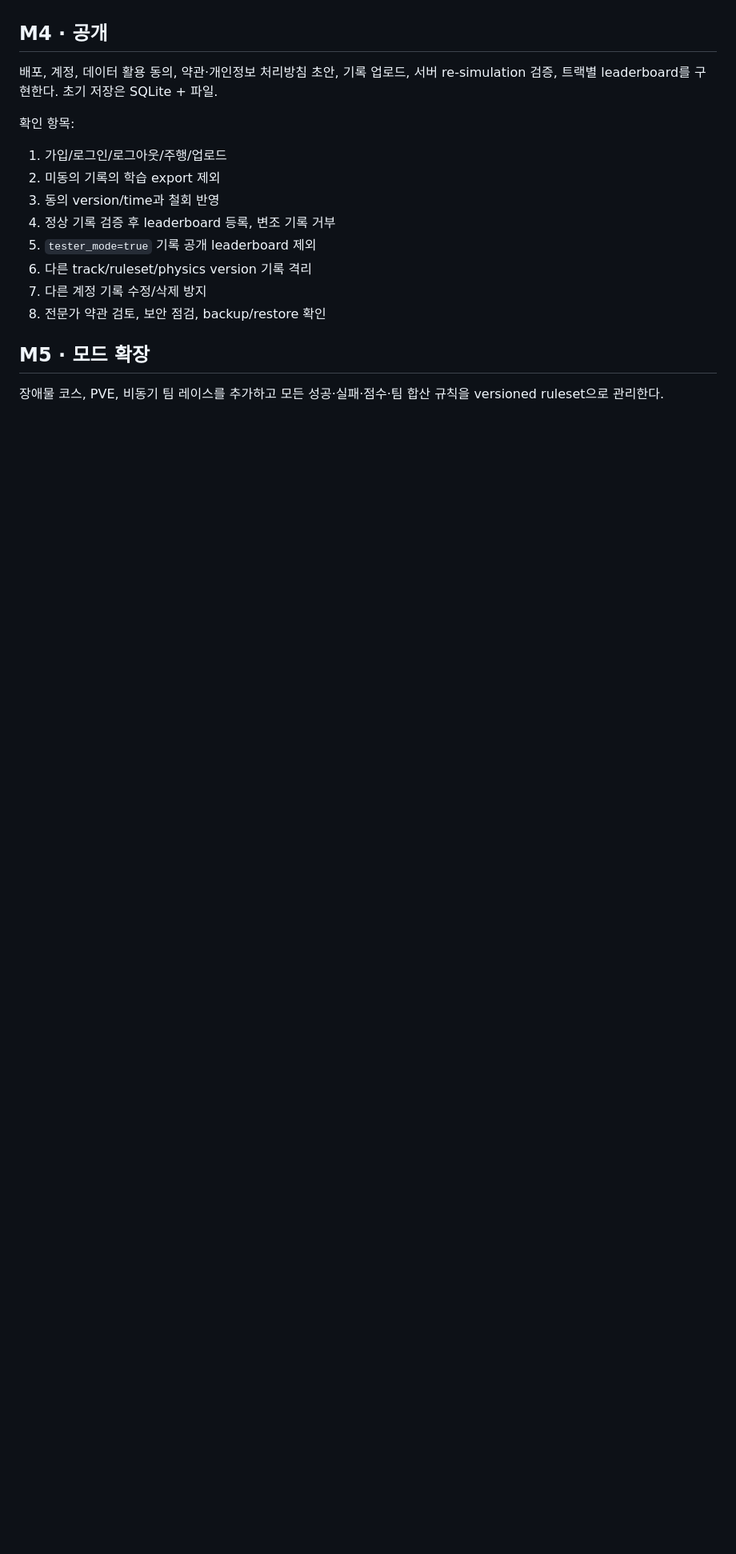
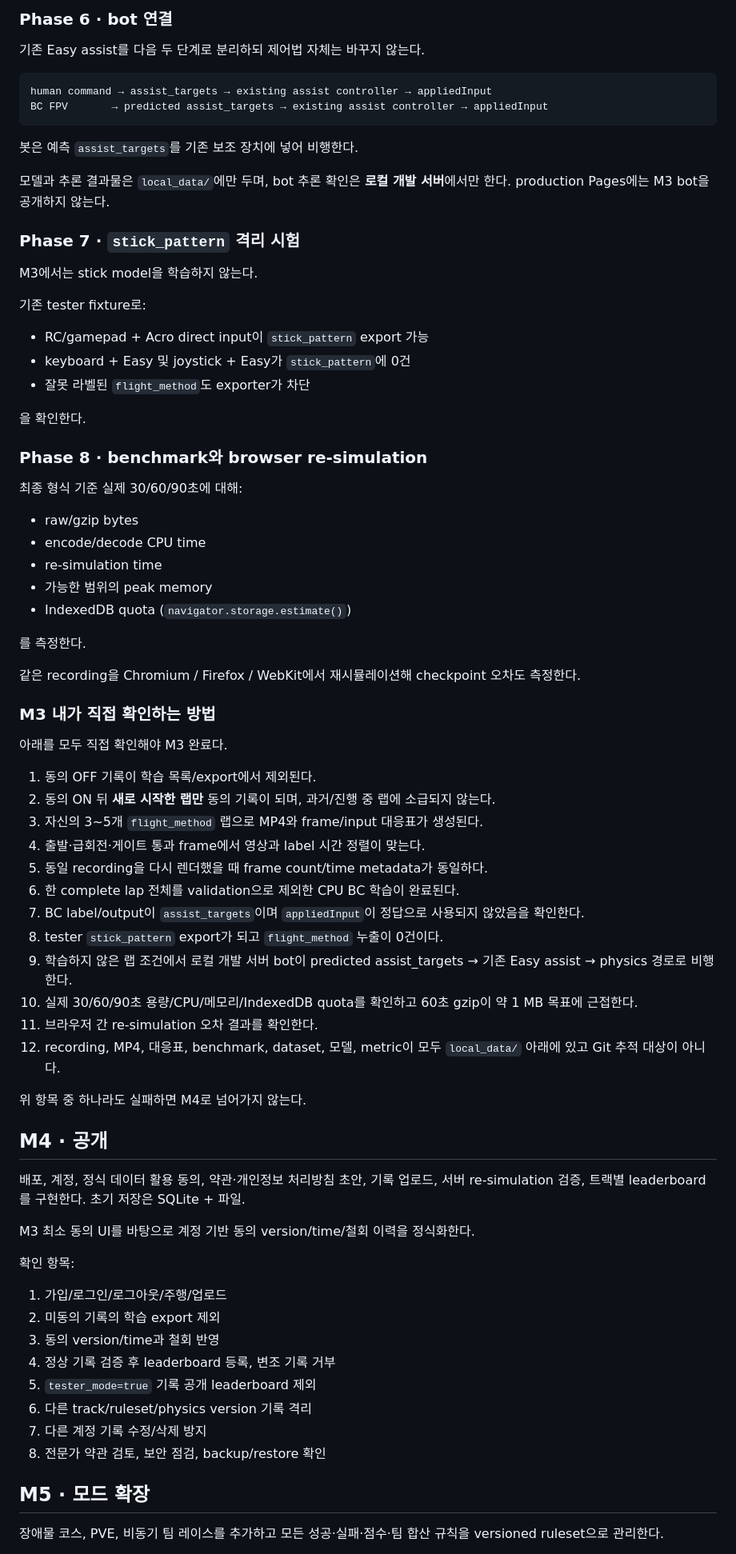
Before and after one commit to leefoxai/Drone_Game, a Markdown page: docs/ROADMAP.md, the part around one of its changes. Shown at 80% size. GitHub-like rendering; blank space fills up the shorter version.

````diff
--- a/docs/ROADMAP.md
+++ b/docs/ROADMAP.md
@@ -106,7 +241,66 @@ angular velocity <= 1e-9 rad/s
+### Phase 6 · bot 연결
+
+기존 Easy assist를 다음 두 단계로 분리하되 제어법 자체는 바꾸지 않는다.
+
+```text
+human command → assist_targets → existing assist controller → appliedInput
+BC FPV       → predicted assist_targets → existing assist controller → appliedInput
+```
+
+봇은 예측 `assist_targets`를 기존 보조 장치에 넣어 비행한다.
+
+모델과 추론 결과물은 `local_data/`에만 두며, bot 추론 확인은 **로컬 개발 서버**에서만 한다. production Pages에는 M3 bot을 공개하지 않는다.
+
+### Phase 7 · `stick_pattern` 격리 시험
+
+M3에서는 stick model을 학습하지 않는다.
+
+기존 tester fixture로:
+
+- RC/gamepad + Acro direct input이 `stick_pattern` export 가능
+- keyboard + Easy 및 joystick + Easy가 `stick_pattern`에 0건
+- 잘못 라벨된 `flight_method`도 exporter가 차단
+
+을 확인한다.
+
+### Phase 8 · benchmark와 browser re-simulation
+
+최종 형식 기준 실제 30/60/90초에 대해:
+
+- raw/gzip bytes
+- encode/decode CPU time
+- re-simulation time
+- 가능한 범위의 peak memory
+- IndexedDB quota (`navigator.storage.estimate()`)
+
+를 측정한다.
+
+같은 recording을 Chromium / Firefox / WebKit에서 재시뮬레이션해 checkpoint 오차도 측정한다.
+
+### M3 내가 직접 확인하는 방법
+
+아래를 모두 직접 확인해야 M3 완료다.
+
+1. 동의 OFF 기록이 학습 목록/export에서 제외된다.
+2. 동의 ON 뒤 **새로 시작한 랩만** 동의 기록이 되며, 과거/진행 중 랩에 소급되지 않는다.
+3. 자신의 3~5개 `flight_method` 랩으로 MP4와 frame/input 대응표가 생성된다.
+4. 출발·급회전·게이트 통과 frame에서 영상과 label 시간 정렬이 맞는다.
+5. 동일 recording을 다시 렌더했을 때 frame count/time metadata가 동일하다.
+6. 한 complete lap 전체를 validation으로 제외한 CPU BC 학습이 완료된다.
+7. BC label/output이 `assist_targets`이며 `appliedInput`이 정답으로 사용되지 않았음을 확인한다.
+8. tester `stick_pattern` export가 되고 `flight_method` 누출이 0건이다.
+9. 학습하지 않은 랩 조건에서 로컬 개발 서버 bot이 predicted assist_targets → 기존 Easy assist → physics 경로로 비행한다.
+10. 실제 30/60/90초 용량/CPU/메모리/IndexedDB quota를 확인하고 60초 gzip이 약 1 MB 목표에 근접한다.
+11. 브라우저 간 re-simulation 오차 결과를 확인한다.
+12. recording, MP4, 대응표, benchmark, dataset, 모델, metric이 모두 `local_data/` 아래에 있고 Git 추적 대상이 아니다.
+
+위 항목 중 하나라도 실패하면 M4로 넘어가지 않는다.
 
 ## M4 · 공개
 
-배포, 계정, 데이터 활용 동의, 약관·개인정보 처리방침 초안, 기록 업로드, 서버 re-simulation 검증, 트랙별 leaderboard를 구현한다. 초기 저장은 SQLite + 파일.
+배포, 계정, 정식 데이터 활용 동의, 약관·개인정보 처리방침 초안, 기록 업로드, 서버 re-simulation 검증, 트랙별 leaderboard를 구현한다. 초기 저장은 SQLite + 파일.
+
+M3 최소 동의 UI를 바탕으로 계정 기반 동의 version/time/철회 이력을 정식화한다.
 
 확인 항목:
 
````
Also changed, not shown: other parts of docs/ROADMAP.md (+158 -23 lines).
